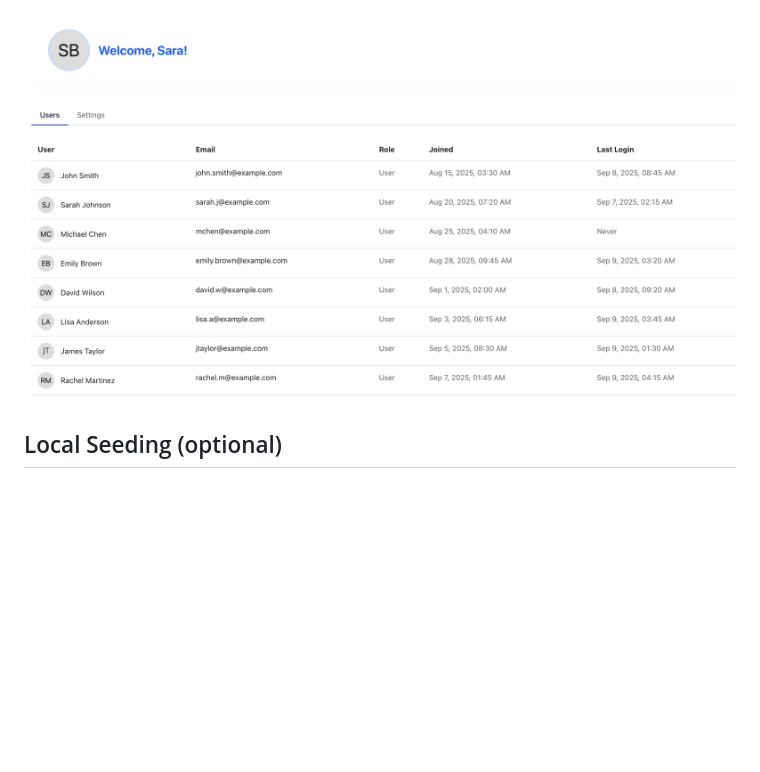
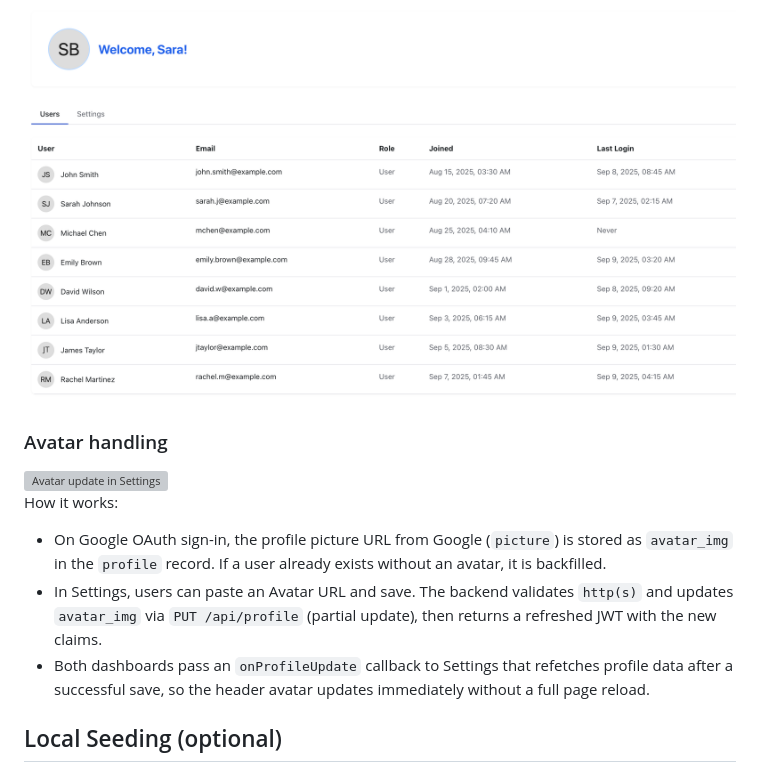
Before and after one commit to cHoMpDiSs/gitcovered-io, a Markdown page: README.md, the part around the change. Drawn GitHub-style; blank space fills up the shorter version; grey boxes are pictures that could not be loaded.

Commit message:
docs: add avatar handling screenshot and explanation

```diff
--- a/README.md
+++ b/README.md
@@ -150,6 +150,15 @@ Decisions:
 
 ![Admin User List](docs/images/userlist.png)
 
+### Avatar handling
+
+<img src="docs/images/avatar.png" alt="Avatar update in Settings" width="700" />
+
+How it works:
+- On Google OAuth sign-in, the profile picture URL from Google (`picture`) is stored as `avatar_img` in the `profile` record. If a user already exists without an avatar, it is backfilled.
+- In Settings, users can paste an Avatar URL and save. The backend validates `http(s)` and updates `avatar_img` via `PUT /api/profile` (partial update), then returns a refreshed JWT with the new claims.
+- Both dashboards pass an `onProfileUpdate` callback to Settings that refetches profile data after a successful save, so the header avatar updates immediately without a full page reload.
+
 ## Local Seeding (optional)
 
 `init_db.py` seeds an admin user `admin@getcovered.io`. You can also run `add_dummy_users.py` to add sample users.
```
